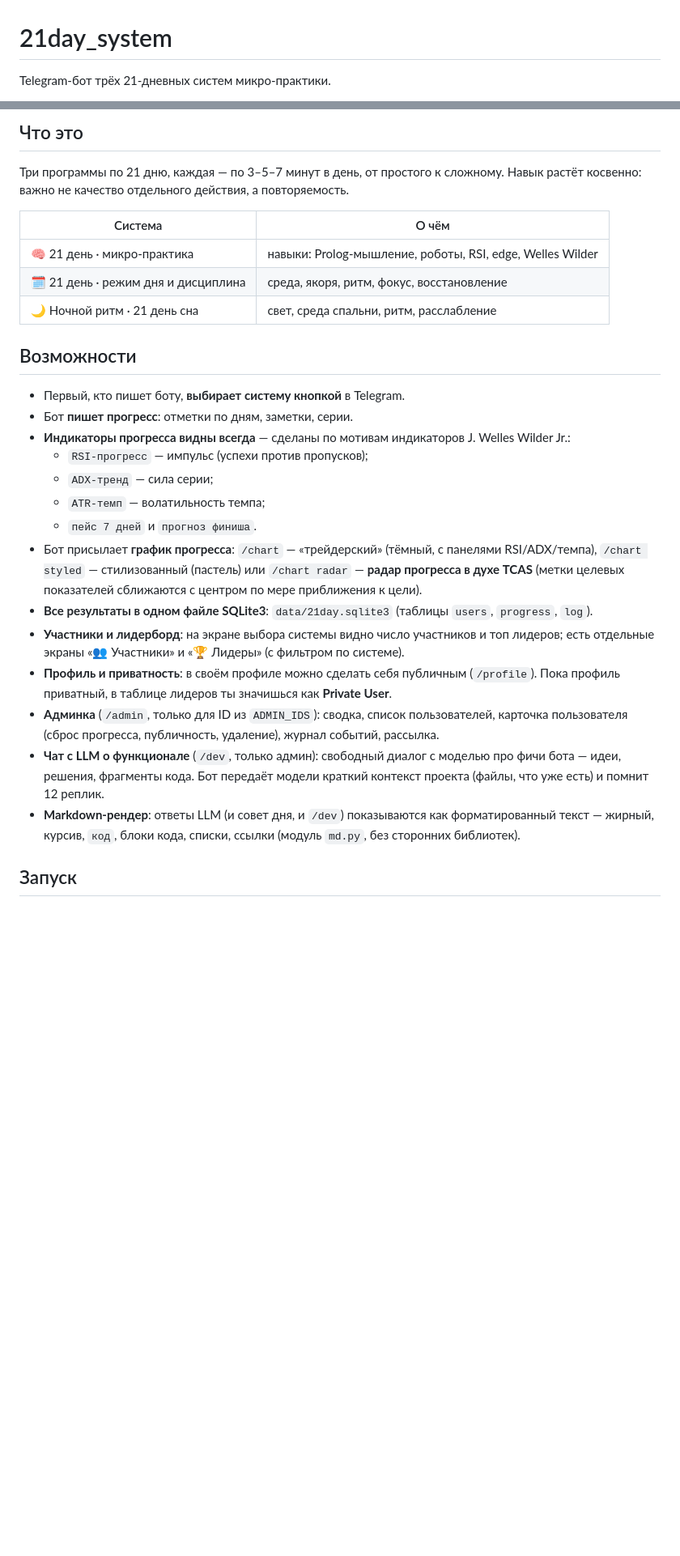
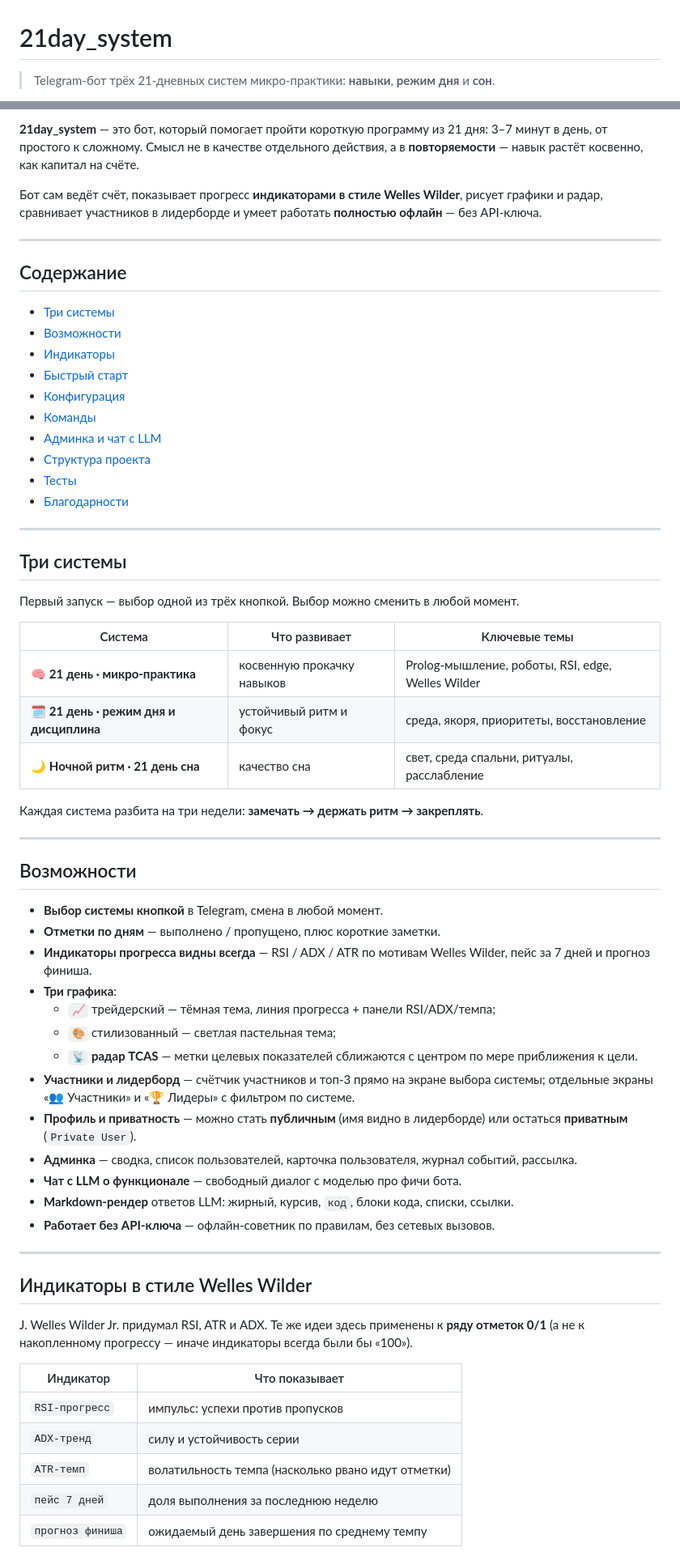
Before and after one commit to j0k/21day_system, a Markdown page: README.md, 2 parts joined by grey strips. Shown at 81% size. GitHub-like rendering; blank space fills up the shorter version.

Commit message:
docs: rewrite README and add SETUP guide (badges, TOC, install, autostart, troubleshooting)

```diff
--- a/README.md
+++ b/README.md
@@ -1,4 +1,4 @@
 # 21day_system
 
-Telegram-бот трёх 21-дневных систем микро-практики.
+> Telegram-бот трёх 21-дневных систем микро-практики: **навыки**, **режим дня** и **сон**.
 
@@ -6,46 +10,66 @@ Telegram-бот трёх 21-дневных систем микро-практи
 
-## Что это
+**21day_system** — это бот, который помогает пройти короткую программу из 21 дня: 3–7 минут в день, от простого к сложному. Смысл не в качестве отдельного действия, а в **повторяемости** — навык растёт косвенно, как капитал на счёте.
 
-Три программы по 21 дню, каждая — по 3–5–7 минут в день, от простого к
-сложному. Навык растёт косвенно: важно не качество отдельного действия,
-а повторяемость.
+Бот сам ведёт счёт, показывает прогресс **индикаторами в стиле Welles Wilder**, рисует графики и радар, сравнивает участников в лидерборде и умеет работать **полностью офлайн** — без API-ключа.
 
-| Система | О чём |
-|---|---|
-| 🧠 21 день · микро-практика | навыки: Prolog-мышление, роботы, RSI, edge, Welles Wilder |
-| 🗓 21 день · режим дня и дисциплина | среда, якоря, ритм, фокус, восстановление |
-| 🌙 Ночной ритм · 21 день сна | свет, среда спальни, ритм, расслабление |
+---
+
+## Содержание
+
+- [Три системы](#три-системы)
+- [Возможности](#возможности)
+- [Индикаторы](#индикаторы-в-стиле-welles-wilder)
+- [Быстрый старт](#быстрый-старт)
+- [Конфигурация](#конфигурация)
+- [Команды](#команды)
+- [Админка и чат с LLM](#админка-и-чат-с-llm)
+- [Структура проекта](#структура-проекта)
+- [Тесты](#тесты)
+- [Благодарности](#благодарности)
+
+---
+
+## Три системы
+
+Первый запуск — выбор одной из трёх кнопкой. Выбор можно сменить в любой момент.
+
+| Система | Что развивает | Ключевые темы |
+|---|---|---|
+| 🧠 **21 день · микро-практика** | косвенную прокачку навыков | Prolog-мышление, роботы, RSI, edge, Welles Wilder |
+| 🗓 **21 день · режим дня и дисциплина** | устойчивый ритм и фокус | среда, якоря, приоритеты, восстановление |
+| 🌙 **Ночной ритм · 21 день сна** | качество сна | свет, среда спальни, ритуалы, расслабление |
+
+Каждая система разбита на три недели: **замечать → держать ритм → закреплять**.
+
+---
 
 ## Возможности
 
-* Первый, кто пишет боту, **выбирает систему кнопкой** в Telegram.
-* Бот **пишет прогресс**: отметки по дням, заметки, серии.
-* **Индикаторы прогресса видны всегда** — сделаны по мотивам индикаторов
-  J. Welles Wilder Jr.:
-  * `RSI-прогресс` — импульс (успехи против пропусков);
-  * `ADX-тренд` — сила серии;
-  * `ATR-темп` — волатильность темпа;
-  * `пейс 7 дней` и `прогноз финиша`.
-* Бот присылает **график прогресса**: `/chart` — «трейдерский» (тёмный, с
-  панелями RSI/ADX/темпа), `/chart styled` — стилизованный (пастель) или
-  `/chart radar` — **радар прогресса в духе TCAS** (метки целевых показателей
-  сближаются с центром по мере приближения к цели).
-* **Все результаты в одном файле SQLite3**: `data/21day.sqlite3`
-  (таблицы `users`, `progress`, `log`).
-* **Участники и лидерборд**: на экране выбора системы видно число
-  участников и топ лидеров; есть отдельные экраны «👥 Участники» и
-  «🏆 Лидеры» (с фильтром по системе).
-* **Профиль и приватность**: в своём профиле можно сделать себя публичным
-  (`/profile`). Пока профиль приватный, в таблице лидеров ты значишься как
-  **Private User**.
-* **Админка** (`/admin`, только для ID из `ADMIN_IDS`): сводка, список
-  пользователей, карточка пользователя (сброс прогресса, публичность,
-  удаление), журнал событий, рассылка.
-* **Чат с LLM о функционале** (`/dev`, только админ): свободный диалог с
-  моделью про фичи бота — идеи, решения, фрагменты кода. Бот передаёт
-  модели краткий контекст проекта (файлы, что уже есть) и помнит 12 реплик.
-* **Markdown-рендер**: ответы LLM (и совет дня, и `/dev`) показываются как
-  форматированный текст — жирный, курсив, `код`, блоки кода, списки, ссылки
-  (модуль `md.py`, без сторонних библиотек).
+- **Выбор системы кнопкой** в Telegram, смена в любой момент.
+- **Отметки по дням** — выполнено / пропущено, плюс короткие заметки.
+- **Индикаторы прогресса видны всегда** — RSI / ADX / ATR по мотивам Welles Wilder, пейс за 7 дней и прогноз финиша.
+- **Три графика**:
+  - `📈` трейдерский — тёмная тема, линия прогресса + панели RSI/ADX/темпа;
+  - `🎨` стилизованный — светлая пастельная тема;
+  - `📡` **радар TCAS** — метки целевых показателей сближаются с центром по мере приближения к цели.
+- **Участники и лидерборд** — счётчик участников и топ‑3 прямо на экране выбора системы; отдельные экраны «👥 Участники» и «🏆 Лидеры» с фильтром по системе.
+- **Профиль и приватность** — можно стать **публичным** (имя видно в лидерборде) или остаться **приватным** (`Private User`).
+- **Админка** — сводка, список пользователей, карточка пользователя, журнал событий, рассылка.
+- **Чат с LLM о функционале** — свободный диалог с моделью про фичи бота.
+- **Markdown-рендер** ответов LLM: жирный, курсив, `код`, блоки кода, списки, ссылки.
+- **Работает без API-ключа** — офлайн-советник по правилам, без сетевых вызовов.
 
-## Запуск
+---
+
+## Индикаторы в стиле Welles Wilder
+
+J. Welles Wilder Jr. придумал RSI, ATR и ADX. Те же идеи здесь применены к **ряду отметок 0/1** (а не к накопленному прогрессу — иначе индикаторы всегда были бы «100»).
+
+| Индикатор | Что показывает |
+|---|---|
+| `RSI-прогресс` | импульс: успехи против пропусков |
+| `ADX-тренд` | силу и устойчивость серии |
+| `ATR-темп` | волатильность темпа (насколько рвано идут отметки) |
+| `пейс 7 дней` | доля выполнения за последнюю неделю |
+| `прогноз финиша` | ожидаемый день завершения по среднему темпу |
+
```
Also changed, not shown: other parts of README.md (+118 -36 lines), SETUP.md (added, +330 -0 lines).
